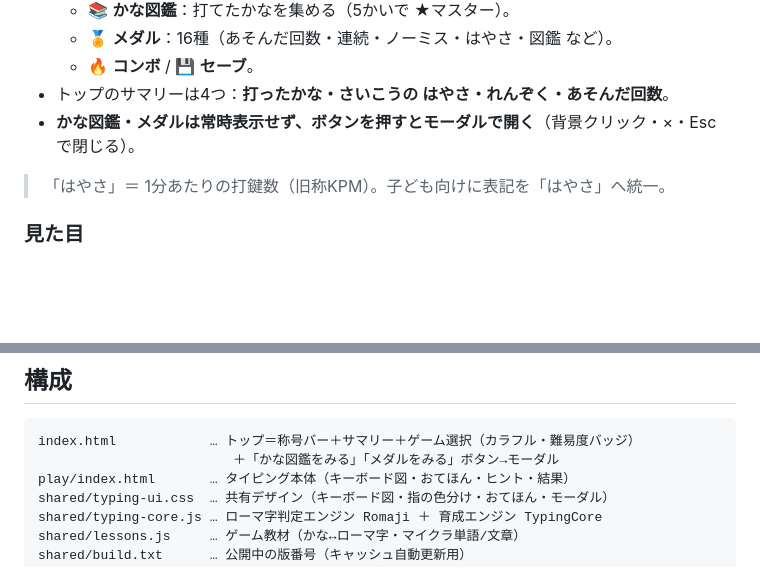
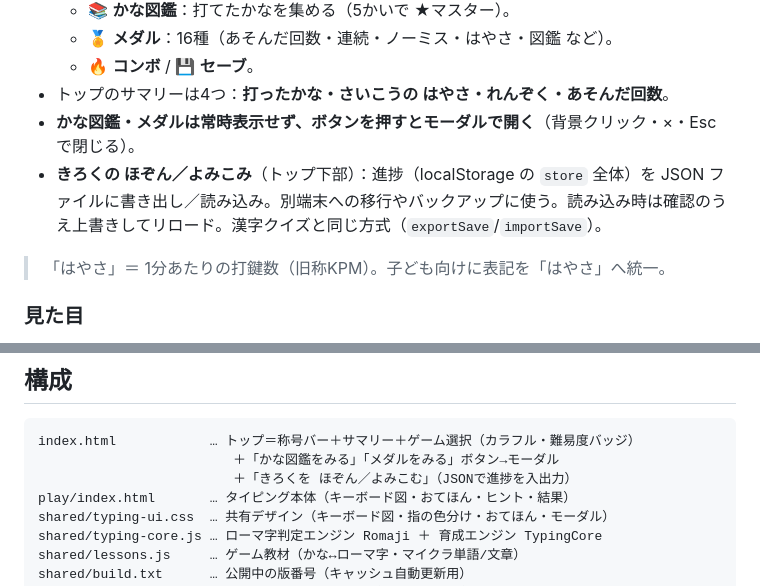
Before and after one commit to mikushiba/romaji-typing, a Markdown page: README.md, 2 parts joined by grey strips. GitHub-like rendering; blank space fills up the shorter version.

Commit message:
ドキュメント更新：ローマ字の厳格化（ti/hu/si廃止）＋きろくの ほぞん／よみこみ を反映

````diff
--- a/README.md
+++ b/README.md
@@ -55,6 +55,7 @@
   - 🔥 **コンボ** / 💾 **セーブ**。
 - トップのサマリーは4つ：**打ったかな・さいこうの はやさ・れんぞく・あそんだ回数**。
 - **かな図鑑・メダルは常時表示せず、ボタンを押すとモーダルで開く**（背景クリック・×・Esc で閉じる）。
+- **きろくの ほぞん／よみこみ**（トップ下部）：進捗（localStorage の `store` 全体）を JSON ファイルに書き出し／読み込み。別端末への移行やバックアップに使う。読み込み時は確認のうえ上書きしてリロード。漢字クイズと同じ方式（`exportSave`/`importSave`）。
 
 > 「はやさ」＝ 1分あたりの打鍵数（旧称KPM）。子ども向けに表記を「はやさ」へ統一。
 
@@ -70,6 +71,7 @@
 ```
 index.html            … トップ＝称号バー＋サマリー＋ゲーム選択（カラフル・難易度バッジ）
                          ＋「かな図鑑をみる」「メダルをみる」ボタン→モーダル
+                         ＋「きろくを ほぞん／よみこむ」（JSONで進捗を入出力）
 play/index.html       … タイピング本体（キーボード図・おてほん・ヒント・結果）
 shared/typing-ui.css  … 共有デザイン（キーボード図・指の色分け・おてほん・モーダル）
 shared/typing-core.js … ローマ字判定エンジン Romaji ＋ 育成エンジン TypingCore
````
Also changed, not shown: 使い方ガイド.md (+8 -2 lines).
